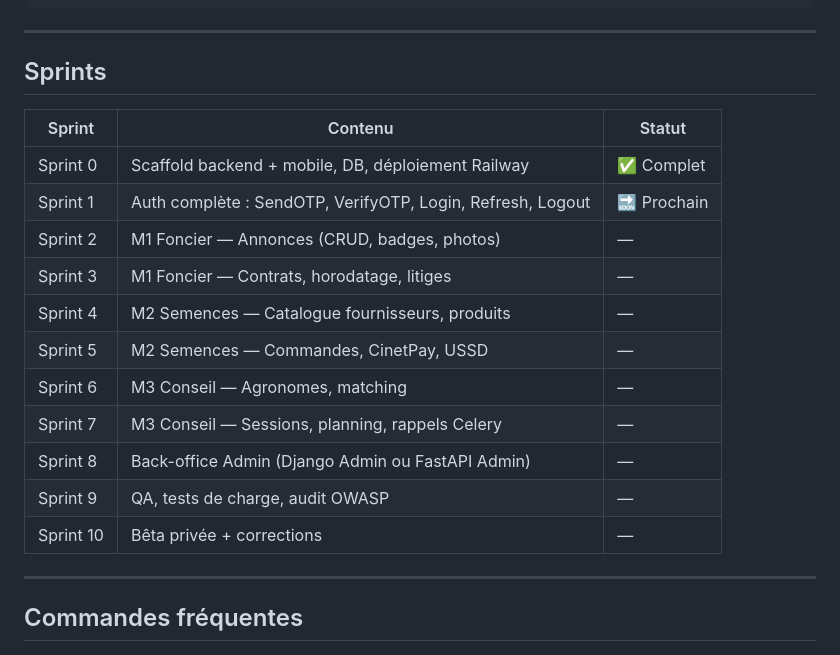
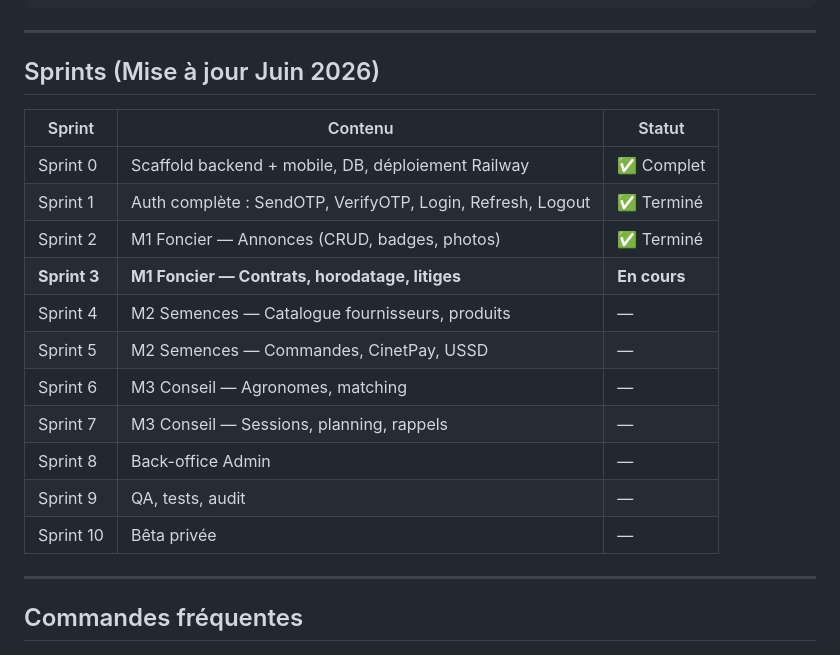
Before and after one commit to leprogrammeur101/agrilyo-app, a Markdown page: agrilyo/CLAUDE.md, the part around one of its changes. Drawn GitHub-style.

```diff
--- a/agrilyo/CLAUDE.md
+++ b/agrilyo/CLAUDE.md
@@ -90,22 +113,21 @@ cremeIvoire:#F6F3ED  ← fond principal
 
 ---
 
-## Sprints
+## Sprints (Mise à jour Juin 2026)
 
 | Sprint | Contenu | Statut |
 |---|---|---|
 | Sprint 0 | Scaffold backend + mobile, DB, déploiement Railway | ✅ Complet |
-| Sprint 1 | Auth complète : SendOTP, VerifyOTP, Login, Refresh, Logout | 🔜 Prochain |
-| Sprint 2 | M1 Foncier — Annonces (CRUD, badges, photos) | — |
-| Sprint 3 | M1 Foncier — Contrats, horodatage, litiges | — |
+| Sprint 1 | Auth complète : SendOTP, VerifyOTP, Login, Refresh, Logout | ✅ Terminé |
+| Sprint 2 | M1 Foncier — Annonces (CRUD, badges, photos) | ✅ Terminé |
+| **Sprint 3** | **M1 Foncier — Contrats, horodatage, litiges** | **En cours** |
 | Sprint 4 | M2 Semences — Catalogue fournisseurs, produits | — |
 | Sprint 5 | M2 Semences — Commandes, CinetPay, USSD | — |
 | Sprint 6 | M3 Conseil — Agronomes, matching | — |
-| Sprint 7 | M3 Conseil — Sessions, planning, rappels Celery | — |
-| Sprint 8 | Back-office Admin (Django Admin ou FastAPI Admin) | — |
-| Sprint 9 | QA, tests de charge, audit OWASP | — |
-| Sprint 10 | Bêta privée + corrections | — |
-
+| Sprint 7 | M3 Conseil — Sessions, planning, rappels | — |
+| Sprint 8 | Back-office Admin | — |
+| Sprint 9 | QA, tests, audit | — |
+| Sprint 10 | Bêta privée | — |
 ---
 
 ## Commandes fréquentes
```
Also changed, not shown: other parts of agrilyo/CLAUDE.md (+47 -24 lines).
